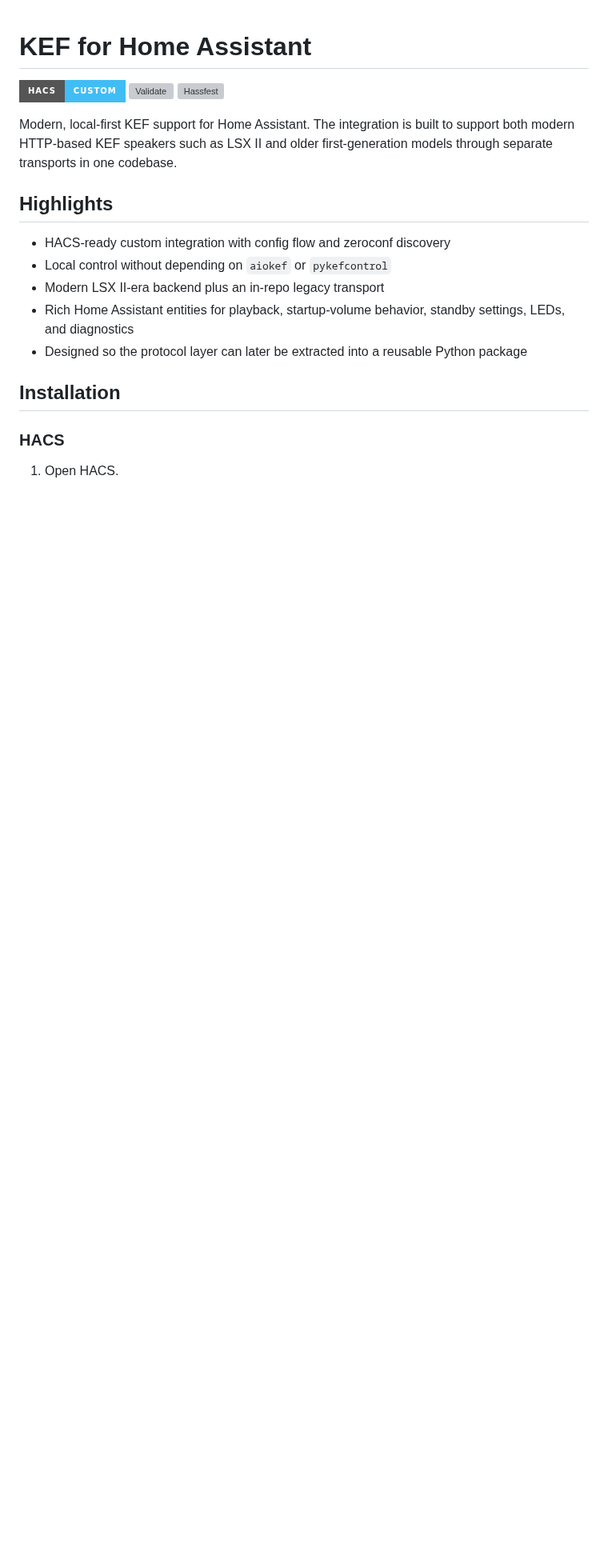
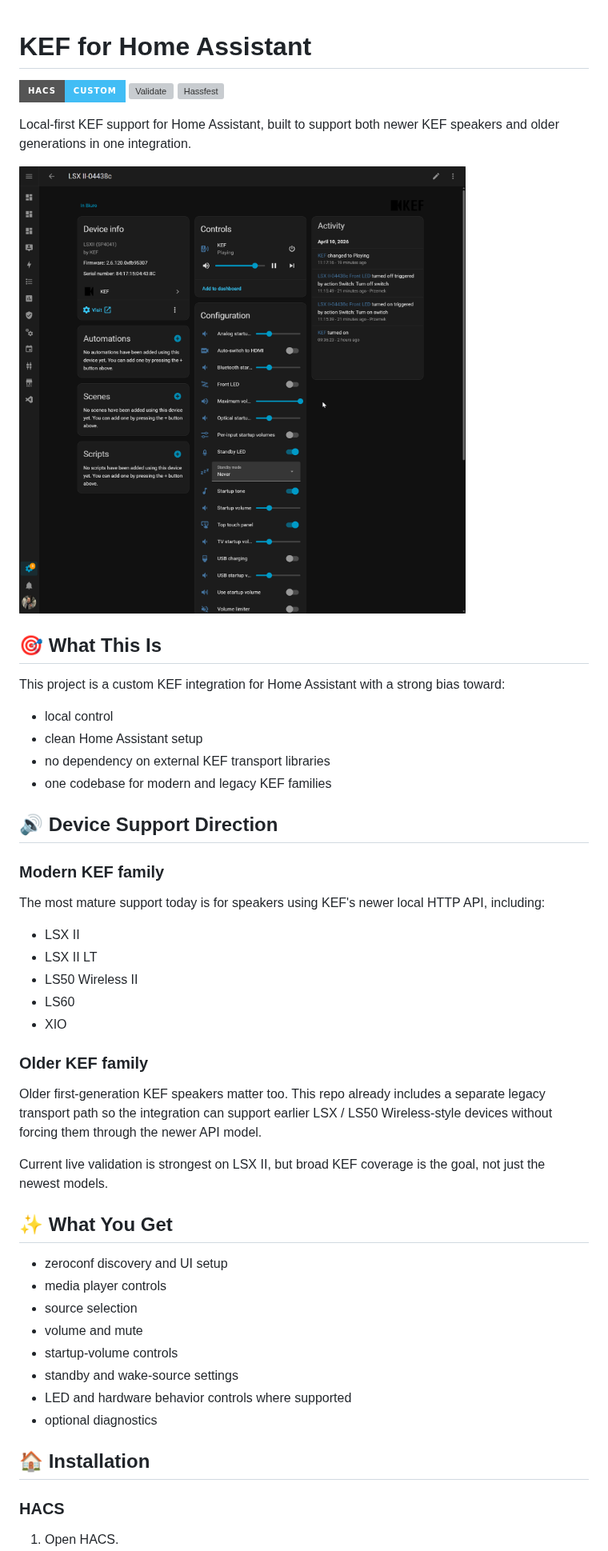
Before and after one commit to EvotecIT/homeassistant-kef, a Markdown page: README.md, the part around one of its changes. Shown at 80% size. Rendered like a GitHub page; pictures changed too: assets/kef-overview.png (added); badges without logos; blank space fills up the shorter version; grey boxes are pictures that could not be loaded.

Commit message:
Refresh KEF README and screenshot

```diff
--- a/README.md
+++ b/README.md
@@ -4,17 +4,49 @@
 [![Validate](https://img.shields.io/github/actions/workflow/status/EvotecIT/homeassistant-kef/validate.yml?branch=main&style=for-the-badge&label=Validate)](https://github.com/EvotecIT/homeassistant-kef/actions/workflows/validate.yml)
 [![Hassfest](https://img.shields.io/github/actions/workflow/status/EvotecIT/homeassistant-kef/hassfest.yml?branch=main&style=for-the-badge&label=Hassfest)](https://github.com/EvotecIT/homeassistant-kef/actions/workflows/hassfest.yml)
 
-Modern, local-first KEF support for Home Assistant. The integration is built to support both modern HTTP-based KEF speakers such as LSX II and older first-generation models through separate transports in one codebase.
+Local-first KEF support for Home Assistant, built to support both newer KEF speakers and older generations in one integration.
 
-## Highlights
+![KEF integration overview](assets/kef-overview.png)
 
-- HACS-ready custom integration with config flow and zeroconf discovery
-- Local control without depending on `aiokef` or `pykefcontrol`
-- Modern LSX II-era backend plus an in-repo legacy transport
-- Rich Home Assistant entities for playback, startup-volume behavior, standby settings, LEDs, and diagnostics
-- Designed so the protocol layer can later be extracted into a reusable Python package
+## 🎯 What This Is
 
-## Installation
+This project is a custom KEF integration for Home Assistant with a strong bias toward:
+
+- local control
+- clean Home Assistant setup
+- no dependency on external KEF transport libraries
+- one codebase for modern and legacy KEF families
+
+## 🔊 Device Support Direction
+
+### Modern KEF family
+
+The most mature support today is for speakers using KEF's newer local HTTP API, including:
+
+- LSX II
+- LSX II LT
+- LS50 Wireless II
+- LS60
+- XIO
+
+### Older KEF family
+
+Older first-generation KEF speakers matter too. This repo already includes a separate legacy transport path so the integration can support earlier LSX / LS50 Wireless-style devices without forcing them through the newer API model.
+
+Current live validation is strongest on LSX II, but broad KEF coverage is the goal, not just the newest models.
+
+## ✨ What You Get
+
+- zeroconf discovery and UI setup
+- media player controls
+- source selection
+- volume and mute
+- startup-volume controls
+- standby and wake-source settings
+- LED and hardware behavior controls where supported
+- optional diagnostics
+
+## 🏠 Installation
 
 ### HACS
 
```
Also changed, not shown: other parts of README.md (+22 -69 lines).
